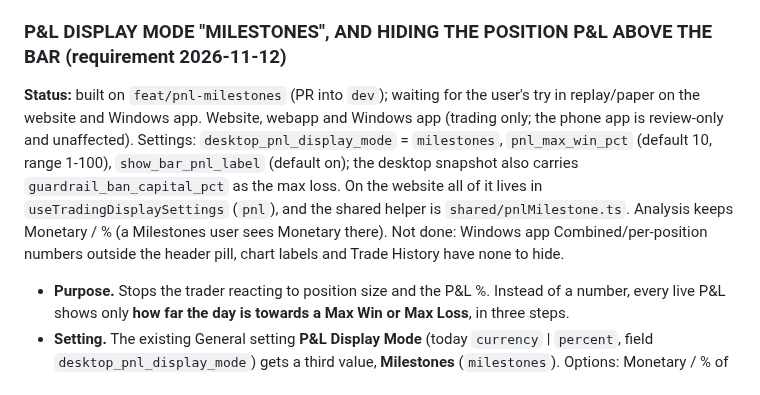
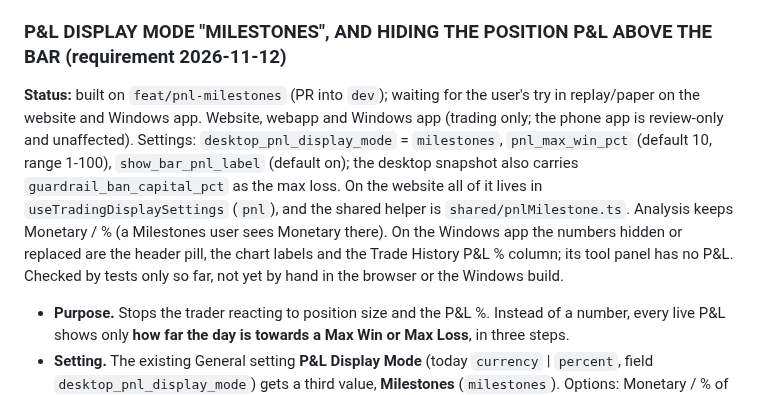
Before and after one commit to prattyush/TradeMatangi, a Markdown page: docs/spec-phase24.md, the part around the change. Rendered like a GitHub page.

Commit message:
Docs: spec-phase24: Milestones status wording
Co-Authored-By: Claude Sonnet 5.5 <noreply@anthropic.com>

```diff
--- a/docs/spec-phase24.md
+++ b/docs/spec-phase24.md
@@ -234,7 +234,7 @@ Google sign-in with optional app lock (needs an Android OAuth client in Google C
 - **Tests (when built).** Extend `windowsapp/src/ticketSizing.test.ts` (quantity payload, switch from each mode, Target % forced Risk); add a unit test for the website ticket's L/M/H to payload mapping (none exists); extend the Playwright ticket checks in `frontend/tests/phase22/charts.spec.ts` and `webapp/tests/gestures.spec.ts`.
 
 ### P&L DISPLAY MODE "MILESTONES", AND HIDING THE POSITION P&L ABOVE THE BAR (requirement 2026-11-12)
-**Status:** built on `feat/pnl-milestones` (PR into `dev`); waiting for the user's try in replay/paper on the website and Windows app. Website, webapp and Windows app (trading only; the phone app is review-only and unaffected). Settings: `desktop_pnl_display_mode` = `milestones`, `pnl_max_win_pct` (default 10, range 1-100), `show_bar_pnl_label` (default on); the desktop snapshot also carries `guardrail_ban_capital_pct` as the max loss. On the website all of it lives in `useTradingDisplaySettings` (`pnl`), and the shared helper is `shared/pnlMilestone.ts`. Analysis keeps Monetary / % (a Milestones user sees Monetary there). Not done: Windows app Combined/per-position numbers outside the header pill, chart labels and Trade History have none to hide.
+**Status:** built on `feat/pnl-milestones` (PR into `dev`); waiting for the user's try in replay/paper on the website and Windows app. Website, webapp and Windows app (trading only; the phone app is review-only and unaffected). Settings: `desktop_pnl_display_mode` = `milestones`, `pnl_max_win_pct` (default 10, range 1-100), `show_bar_pnl_label` (default on); the desktop snapshot also carries `guardrail_ban_capital_pct` as the max loss. On the website all of it lives in `useTradingDisplaySettings` (`pnl`), and the shared helper is `shared/pnlMilestone.ts`. Analysis keeps Monetary / % (a Milestones user sees Monetary there). On the Windows app the numbers hidden or replaced are the header pill, the chart labels and the Trade History P&L % column; its tool panel has no P&L. Checked by tests only so far, not yet by hand in the browser or the Windows build.
 - **Purpose.** Stops the trader reacting to position size and the P&L %. Instead of a number, every live P&L shows only **how far the day is towards a Max Win or Max Loss**, in three steps.
 - **Setting.** The existing General setting **P&L Display Mode** (today `currency` | `percent`, field `desktop_pnl_display_mode`) gets a third value, **Milestones** (`milestones`). Options: Monetary / % of Capital / Milestones.
 - **Inputs.** **Max Loss %** reuses the GuardRails **Capital loss limit (%)** (`guardrail_ban_capital_pct`, default 10; the value is always present even when the Ban toggle is off). **Max Win %** is a **new** setting (new `UserSettings` field, default fixed at build, range 1-100), edited **under the P&L Display Mode setting in General**, shown beside a read-only copy of the loss limit so the mode is self-contained. Max Win is display-only and enforces nothing. Both are % of session capital, the same basis as today's % view.
```
